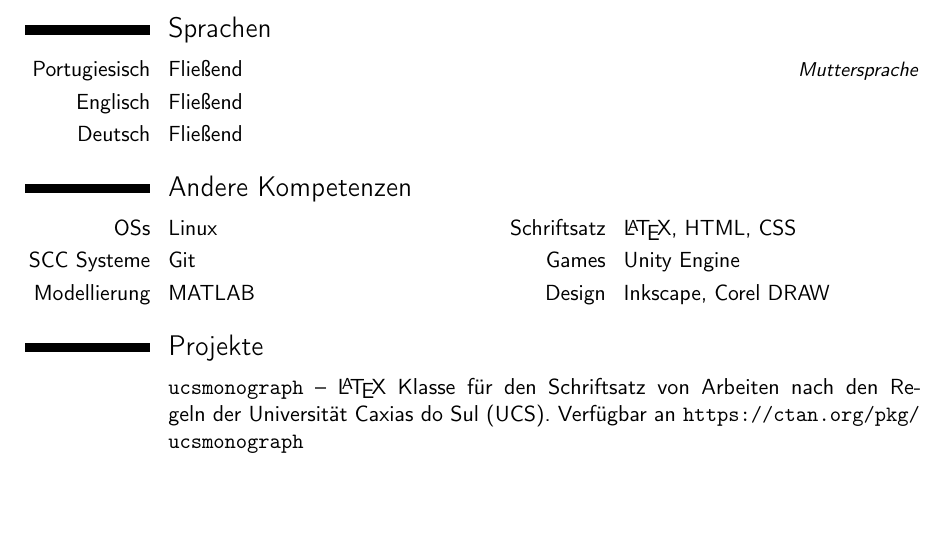
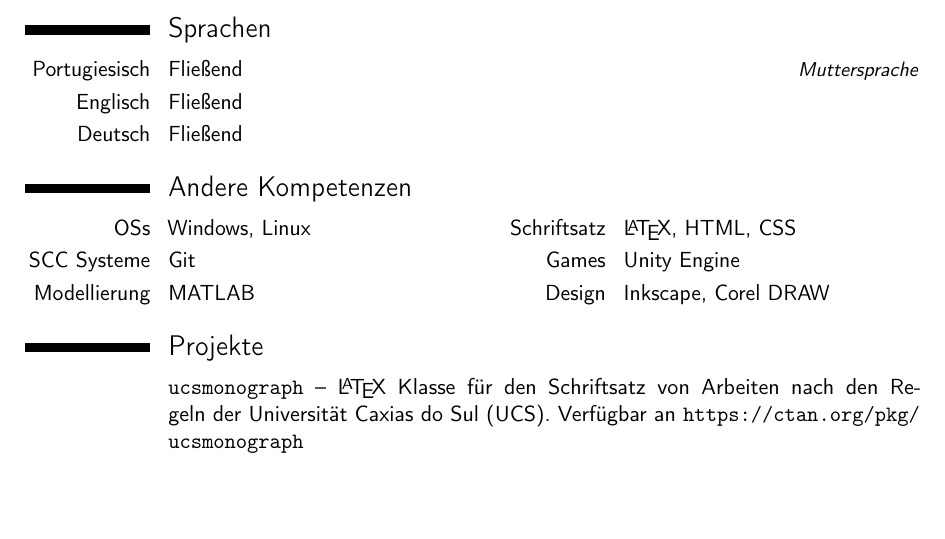
Before and after one commit to henriquebaron/curriculo, a LaTeX CV (curriculo.tex): part of page 2 of 2, cut so that both start at the same text. Compiled offline with pdfLaTeX.

Commit message:
Adicinar "Windows" aos sistemas operacionais
Em "Outras competências".

```diff
--- a/curriculo.tex
+++ b/curriculo.tex
@@ -85,7 +85,7 @@
 \cvitemwithcomment{\alemaoname}{\fluentename}{}
 
 \section{\outrosname}
-\cvdoubleitem{OSs}{Linux}{\marcacaoname}{\LaTeX, HTML, CSS}
+\cvdoubleitem{OSs}{Windows, Linux}{\marcacaoname}{\LaTeX, HTML, CSS}
 \cvdoubleitem{\sistemassccname}{Git}{\jogosname}{Unity Engine}
 \cvdoubleitem{\modelagemname}{MATLAB}{Design}{Inkscape, Corel DRAW}
 
```
